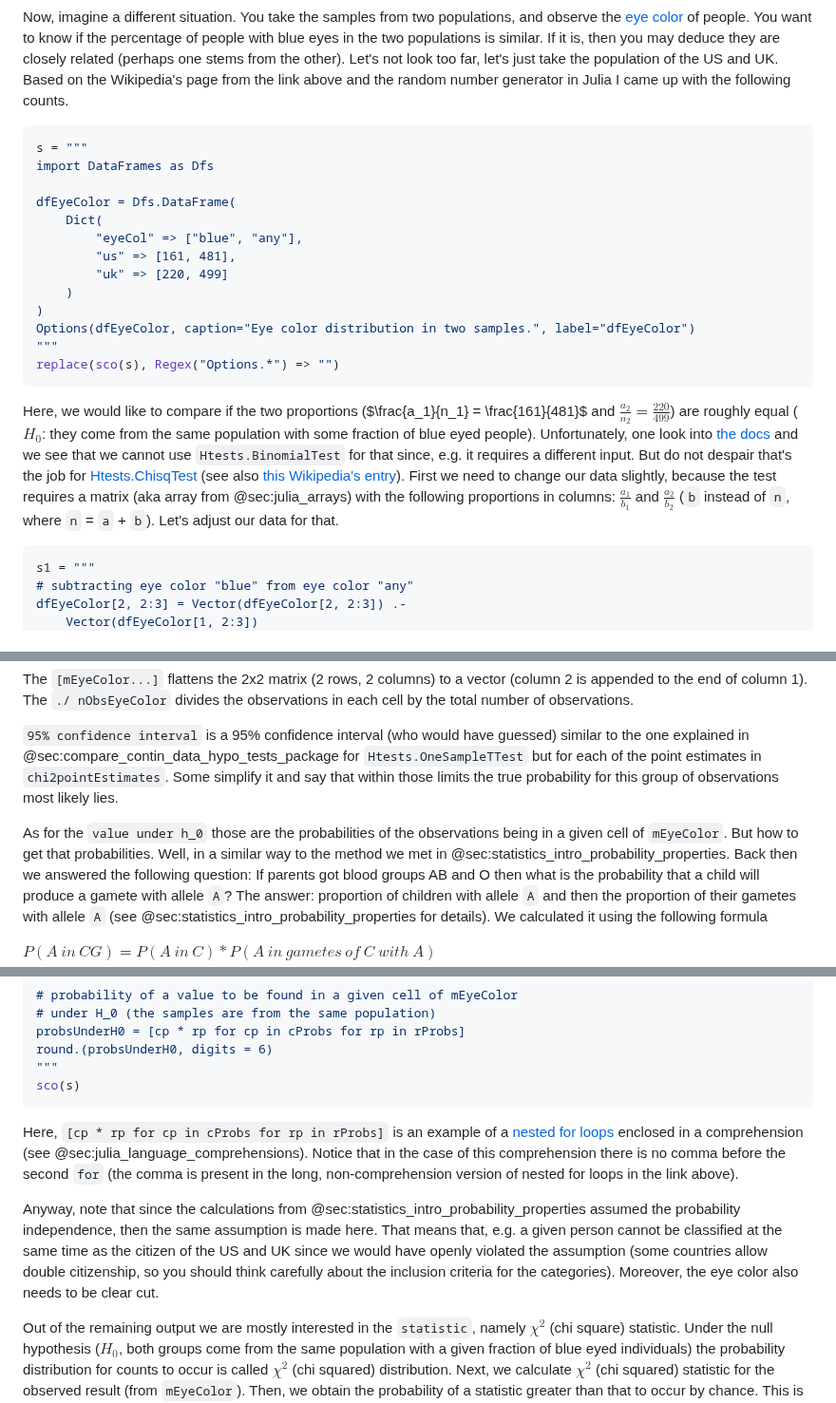
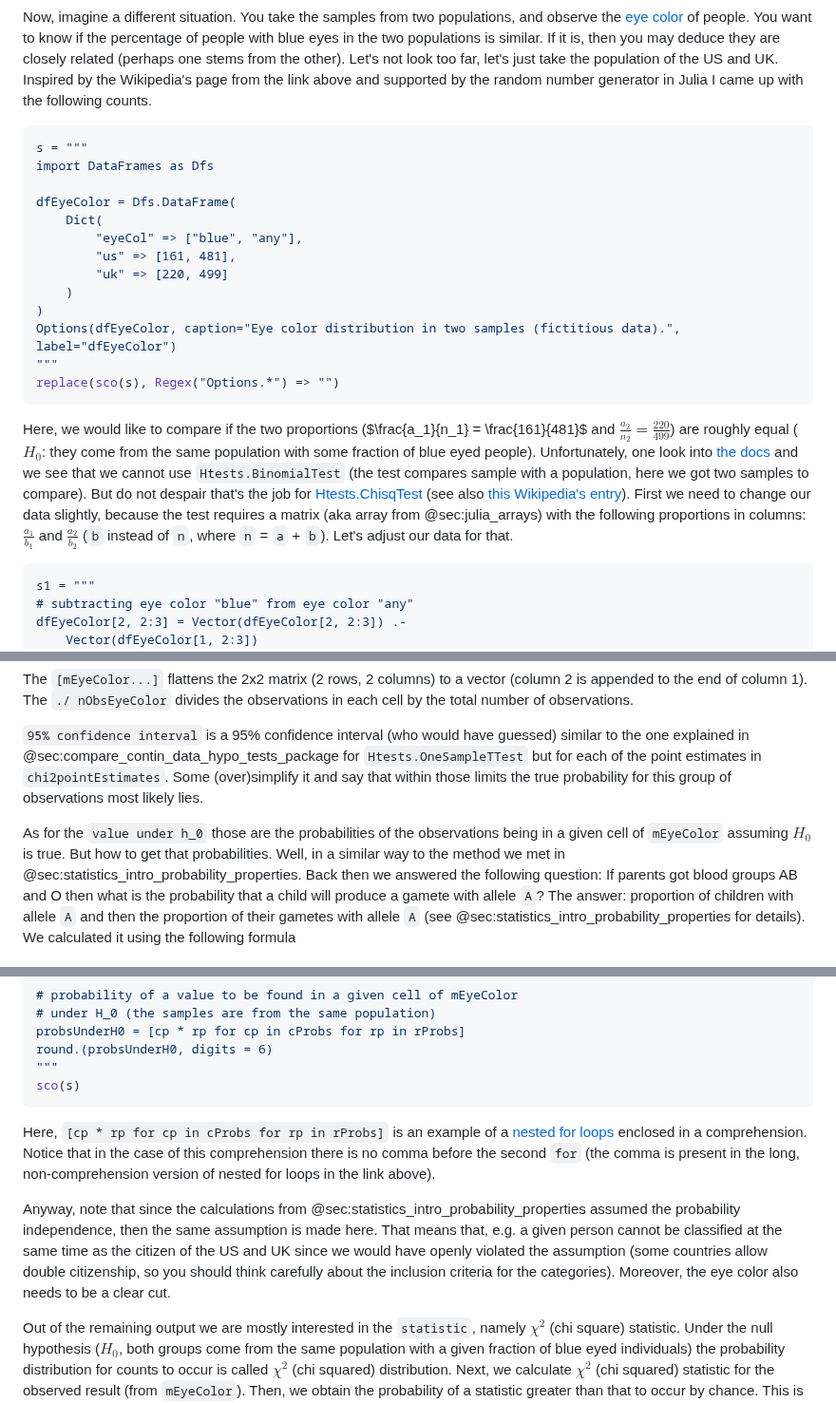
Before and after one commit to b-lukaszuk/RJ_BS_eng, a Markdown page: contents/comparisons_categ_data.md, 3 parts joined by grey strips. Shown at 95% size. GitHub-like rendering.

````diff
--- a/contents/comparisons_categ_data.md
+++ b/contents/comparisons_categ_data.md
@@ -120,8 +125,9 @@ and observe the [eye color](https://en.wikipedia.org/wiki/Eye_color) of
 people. You want to know if the percentage of people with blue eyes in the two
 populations is similar. If it is, then you may deduce they are closely related
 (perhaps one stems from the other). Let's not look too far, let's just take the
-population of the US and UK. Based on the Wikipedia's page from the link above
-and the random number generator in Julia I came up with the following counts.
+population of the US and UK. Inspired by the Wikipedia's page from the link
+above and supported by the random number generator in Julia I came up with the
+following counts.
 
 ```jl
 s = """
@@ -134,25 +140,26 @@ dfEyeColor = Dfs.DataFrame(
 		"uk" => [220, 499]
 	)
 )
-Options(dfEyeColor, caption="Eye color distribution in two samples.", label="dfEyeColor")
+Options(dfEyeColor, caption="Eye color distribution in two samples (fictitious data).", label="dfEyeColor")
 """
 replace(sco(s), Regex("Options.*") => "")
 ```
 
 Here, we would like to compare if the two proportions ($\frac{a_1}{n_1} =
 \frac{161}{481}$ and $\frac{a_2}{n_2} = \frac{220}{499}$) are roughly equal
-($H_0$: they come from the same population with some fraction of
-blue eyed people). Unfortunately, one look into [the
+($H_0$: they come from the same population with some fraction of blue eyed
+people). Unfortunately, one look into [the
 docs](https://juliastats.org/HypothesisTests.jl/stable/nonparametric/#Binomial-test)
-and we see that we cannot use `Htests.BinomialTest` for that since, e.g. it
-requires a different input. But do not despair that's the job for
+and we see that we cannot use `Htests.BinomialTest` (the test compares sample
+with a population, here we got two samples to compare). But do not despair
+that's the job for
 [Htests.ChisqTest](https://juliastats.org/HypothesisTests.jl/stable/parametric/#Pearson-chi-squared-test)
 (see also [this Wikipedia's
-entry](https://en.wikipedia.org/wiki/Chi-squared_test)).
-First we need to change our data slightly, because the test requires a matrix
-(aka array from @sec:julia_arrays) with the following proportions in columns:
-$\frac{a_1}{b_1}$ and $\frac{a_2}{b_2}$ (`b` instead of `n`, where `n` = `a` +
-`b`). Let's adjust our data for that.
+entry](https://en.wikipedia.org/wiki/Chi-squared_test)).  First we need to
+change our data slightly, because the test requires a matrix (aka array from
+@sec:julia_arrays) with the following proportions in columns: $\frac{a_1}{b_1}$
+and $\frac{a_2}{b_2}$ (`b` instead of `n`, where `n` = `a` + `b`). Let's adjust
+our data for that.
 
 ```jl
 s1 = """
@@ -214,12 +221,12 @@ observations in each cell by the total number of observations.
 `95% confidence interval` is a 95% confidence interval (who would have guessed)
 similar to the one explained in @sec:compare_contin_data_hypo_tests_package for
 `Htests.OneSampleTTest` but for each of the point estimates in
-`chi2pointEstimates`. Some simplify it and say that within those limits the true
-probability for this group of observations most likely lies.
+`chi2pointEstimates`. Some (over)simplify it and say that within those limits
+the true probability for this group of observations most likely lies.
 
 As for the `value under h_0` those are the probabilities of the observations
-being in a given cell of `mEyeColor`. But how to get that probabilities. Well,
-in a similar way to the method we met in
+being in a given cell of `mEyeColor` assuming $H_0$ is true. But how to get that
+probabilities. Well, in a similar way to the method we met in
 @sec:statistics_intro_probability_properties. Back then we answered the
 following question: If parents got blood groups AB and O then what is the
 probability that a child will produce a gamete with allele `A`? The answer:
@@ -252,10 +259,9 @@ sco(s)
 Here, `[cp * rp for cp in cProbs for rp in rProbs]` is an example of a [nested
 for
 loops](https://en.wikibooks.org/wiki/Introducing_Julia/Controlling_the_flow#Nested_loops)
-enclosed in a comprehension (see @sec:julia_language_comprehensions). Notice
-that in the case of this comprehension there is no comma before the second `for`
-(the comma is present in the long, non-comprehension version of nested for loops
-in the link above).
+enclosed in a comprehension. Notice that in the case of this comprehension there
+is no comma before the second `for` (the comma is present in the long,
+non-comprehension version of nested for loops in the link above).
 
 Anyway, note that since the calculations from
 @sec:statistics_intro_probability_properties assumed the probability
@@ -263,7 +269,7 @@ independence, then the same assumption is made here. That means that, e.g. a
 given person cannot be classified at the same time as the citizen of the US and
 UK since we would have openly violated the assumption (some countries allow
 double citizenship, so you should think carefully about the inclusion criteria
-for the categories). Moreover, the eye color also needs to be clear cut.
+for the categories). Moreover, the eye color also needs to be a clear cut.
 
 Out of the remaining output we are mostly interested in the `statistic`, namely
 $\chi^2$ (chi square) statistic. Under the null hypothesis ($H_{0}$, both groups
````
Also changed, not shown: other parts of contents/comparisons_categ_data.md (+46 -41 lines), contents/statistics_intro.md (+3 -3 lines).
